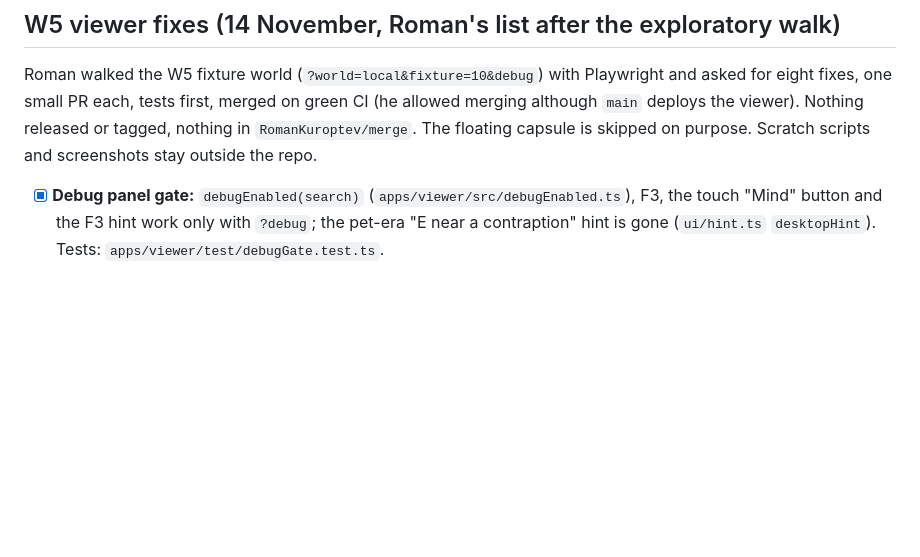
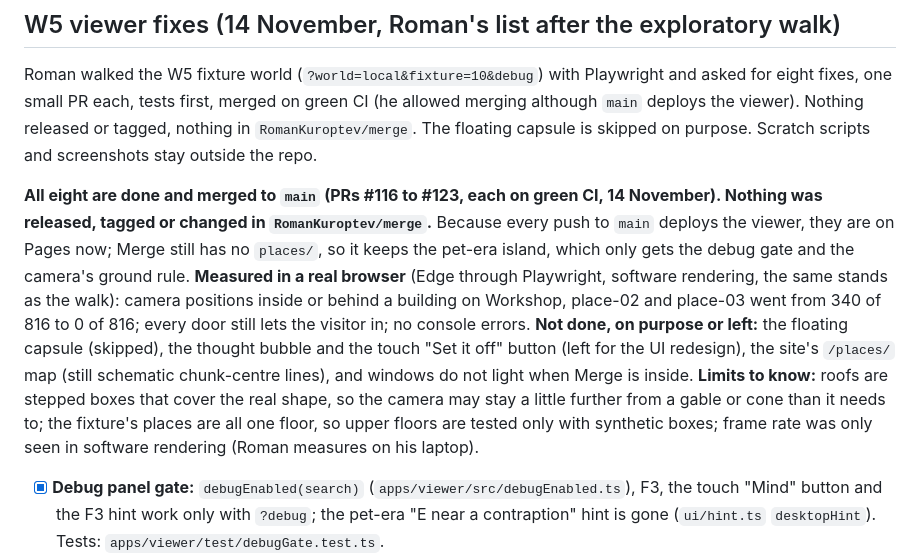
Before and after one commit to RomanKuroptev/forkling, a Markdown page: STATUS.md, the part around the change. Drawn GitHub-style; blank space fills up the shorter version.

Commit message:
docs: STATUS for the eight W5 viewer fixes
Co-Authored-By: Claude Opus 5.5 <noreply@anthropic.com>

```diff
--- a/STATUS.md
+++ b/STATUS.md
@@ -51,6 +51,8 @@ Roman said to build W2 while W1's 3 live days run (they end 14 November). Nothin
 ## W5 viewer fixes (14 November, Roman's list after the exploratory walk)
 
 Roman walked the W5 fixture world (`?world=local&fixture=10&debug`) with Playwright and asked for eight fixes, one small PR each, tests first, merged on green CI (he allowed merging although `main` deploys the viewer). Nothing released or tagged, nothing in `RomanKuroptev/merge`. The floating capsule is skipped on purpose. Scratch scripts and screenshots stay outside the repo.
+
+**All eight are done and merged to `main` (PRs #116 to #123, each on green CI, 14 November). Nothing was released, tagged or changed in `RomanKuroptev/merge`.** Because every push to `main` deploys the viewer, they are on Pages now; Merge still has no `places/`, so it keeps the pet-era island, which only gets the debug gate and the camera's ground rule. **Measured in a real browser** (Edge through Playwright, software rendering, the same stands as the walk): camera positions inside or behind a building on Workshop, place-02 and place-03 went from 340 of 816 to 0 of 816; every door still lets the visitor in; no console errors. **Not done, on purpose or left:** the floating capsule (skipped), the thought bubble and the touch "Set it off" button (left for the UI redesign), the site's `/places/` map (still schematic chunk-centre lines), and windows do not light when Merge is inside. **Limits to know:** roofs are stepped boxes that cover the real shape, so the camera may stay a little further from a gable or cone than it needs to; the fixture's places are all one floor, so upper floors are tested only with synthetic boxes; frame rate was only seen in software rendering (Roman measures on his laptop).
 
 - [x] **Debug panel gate:** `debugEnabled(search)` (`apps/viewer/src/debugEnabled.ts`), F3, the touch "Mind" button and the F3 hint work only with `?debug`; the pet-era "E near a contraption" hint is gone (`ui/hint.ts` `desktopHint`). Tests: `apps/viewer/test/debugGate.test.ts`.
 - [x] **Gable ends closed:** the `roof-gable` kit part gained 18 stepped wall-coloured boxes (9 at each end, under the roof boards, 21 primitives in all). Test: `kitGeometry.test.ts` samples points inside the triangle at both ends.
```
